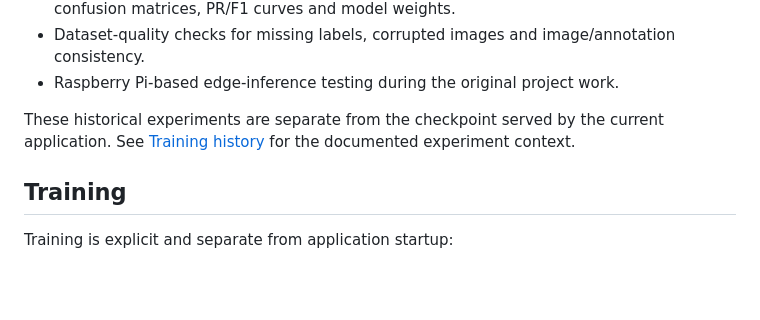
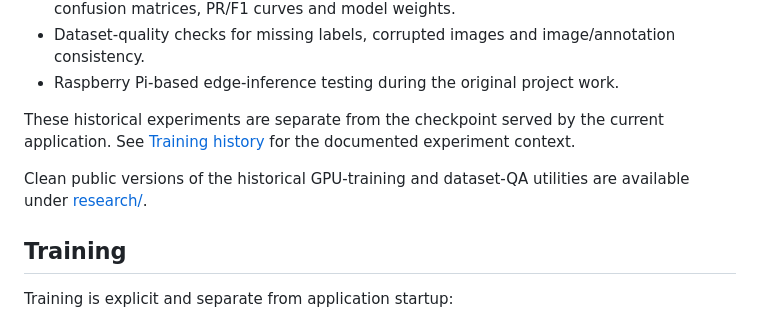
Before and after one commit to dilarakoru/skyguard-vision, a Markdown page: README.md, the part around the change. GitHub-like rendering; blank space fills up the shorter version.

Commit message:
docs: link public research utilities

```diff
--- a/README.md
+++ b/README.md
@@ -205,6 +205,8 @@ Historical notebooks and training artifacts record:
 
 These historical experiments are separate from the checkpoint served by the current application. See [Training history](docs/TRAINING_HISTORY.md) for the documented experiment context.
 
+Clean public versions of the historical GPU-training and dataset-QA utilities are available under [research/](research/).
+
 ## Training
 
 Training is explicit and separate from application startup:
```
